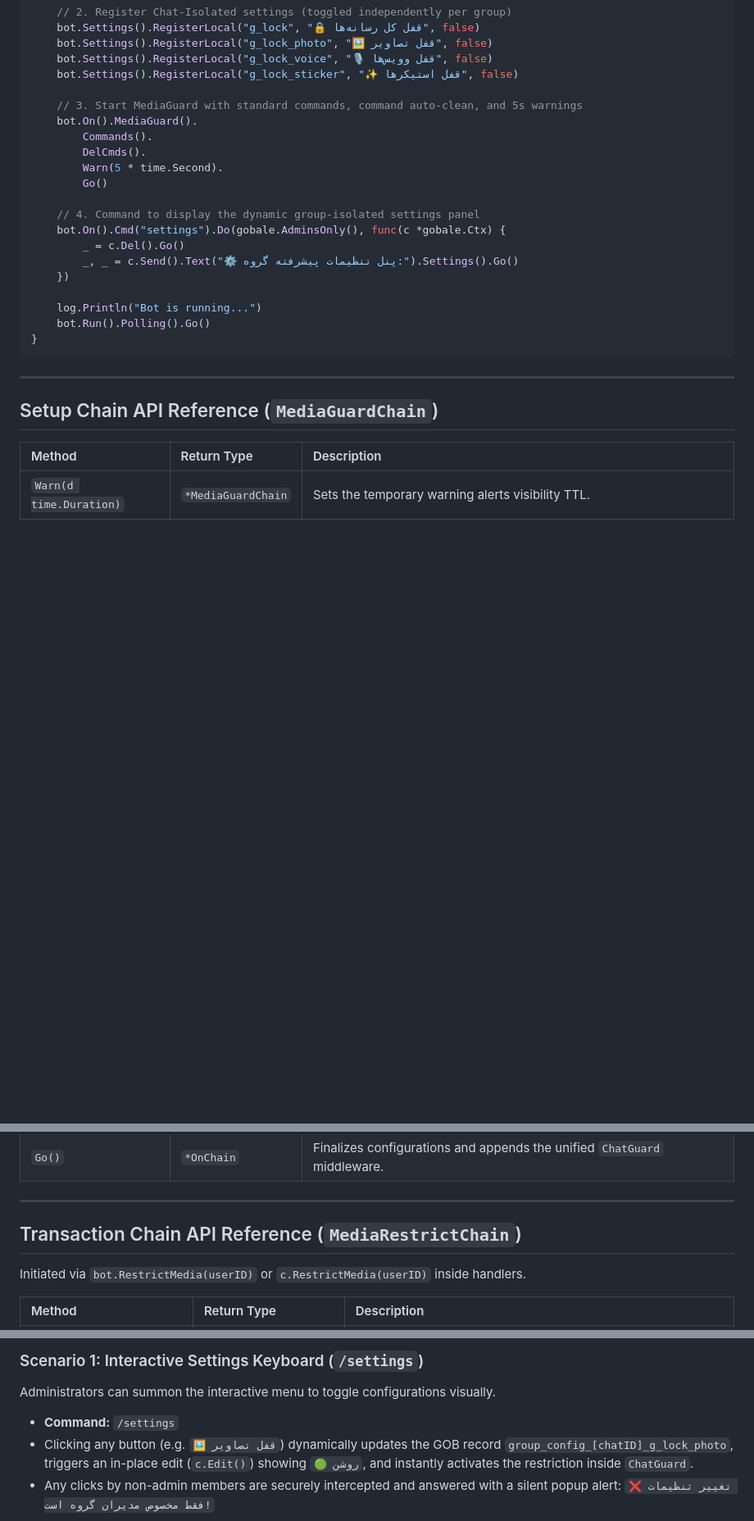
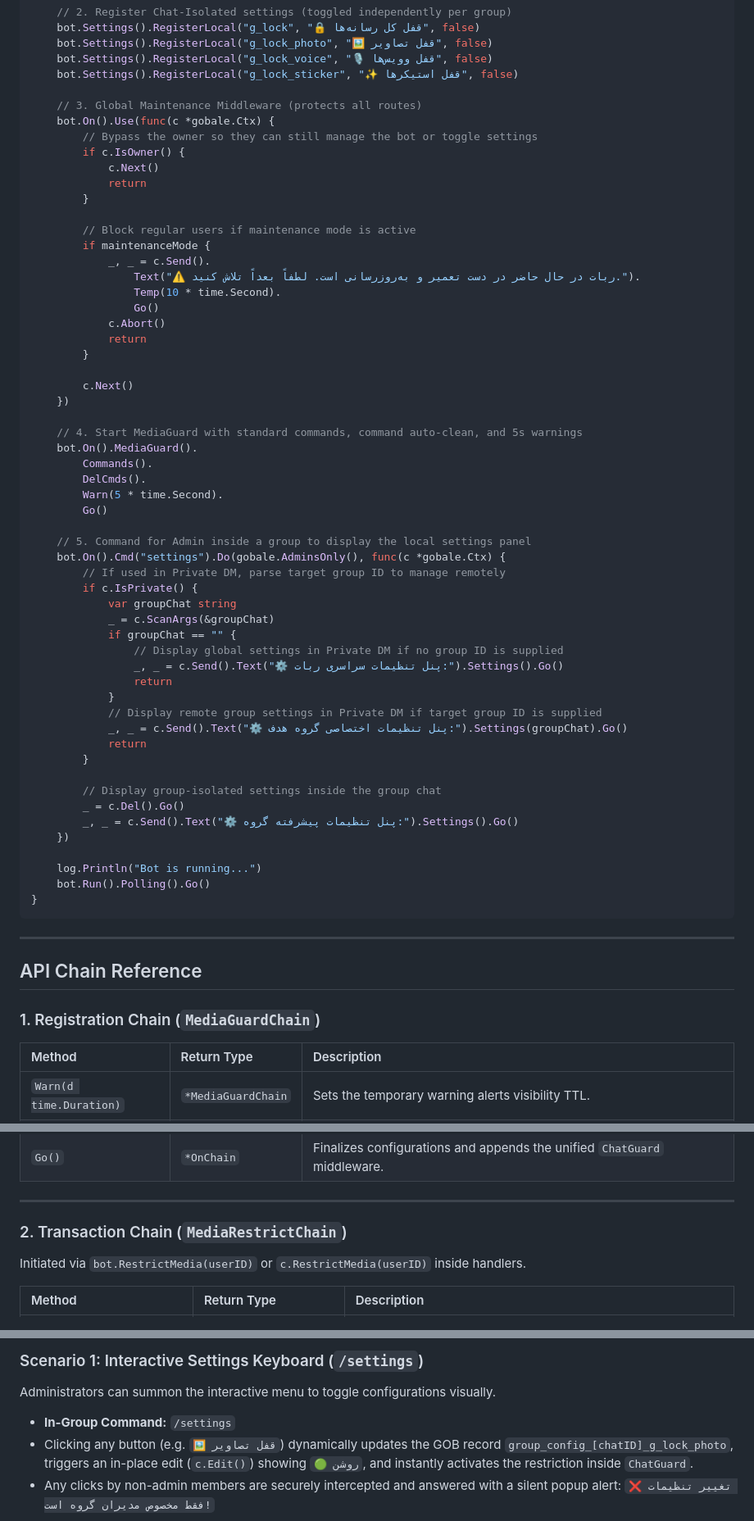
Before and after one commit to PHX-Go/GoBale, a Markdown page: docs/MediaGuard & ChatGuard.md, 3 parts joined by grey strips. Shown at 82% size. Drawn GitHub-style; blank space fills up the shorter version.

```diff
--- a/docs/MediaGuard & ChatGuard.md
+++ b/docs/MediaGuard & ChatGuard.md
@@ -69,15 +81,51 @@ func main() {
 	bot.Settings().RegisterLocal("g_lock_voice", "🎙️ قفل وویس‌ها", false)
 	bot.Settings().RegisterLocal("g_lock_sticker", "✨ قفل استیکرها", false)
 
-	// 3. Start MediaGuard with standard commands, command auto-clean, and 5s warnings
+	// 3. Global Maintenance Middleware (protects all routes)
+	bot.On().Use(func(c *gobale.Ctx) {
+		// Bypass the owner so they can still manage the bot or toggle settings
+		if c.IsOwner() {
+			c.Next()
+			return
+		}
+
+		// Block regular users if maintenance mode is active
+		if maintenanceMode {
+			_, _ = c.Send().
+				Text("⚠️ ربات در حال حاضر در دست تعمیر و به‌روزرسانی است. لطفاً بعداً تلاش کنید.").
+				Temp(10 * time.Second).
+				Go()
+			c.Abort()
+			return
+		}
+
+		c.Next()
+	})
+
+	// 4. Start MediaGuard with standard commands, command auto-clean, and 5s warnings
 	bot.On().MediaGuard().
 		Commands().
 		DelCmds().
 		Warn(5 * time.Second).
 		Go()
 
-	// 4. Command to display the dynamic group-isolated settings panel
+	// 5. Command for Admin inside a group to display the local settings panel
 	bot.On().Cmd("settings").Do(gobale.AdminsOnly(), func(c *gobale.Ctx) {
+		// If used in Private DM, parse target group ID to manage remotely
+		if c.IsPrivate() {
+			var groupChat string
+			_ = c.ScanArgs(&groupChat)
+			if groupChat == "" {
+				// Display global settings in Private DM if no group ID is supplied
+				_, _ = c.Send().Text("⚙️ پنل تنظیمات سراسری ربات:").Settings().Go()
+				return
+			}
+			// Display remote group settings in Private DM if target group ID is supplied
+			_, _ = c.Send().Text("⚙️ پنل تنظیمات اختصاصی گروه هدف:").Settings(groupChat).Go()
+			return
+		}
+
+		// Display group-isolated settings inside the group chat
 		_ = c.Del().Go()
 		_, _ = c.Send().Text("⚙️ پنل تنظیمات پیشرفته گروه:").Settings().Go()
 	})
@@ -89,7 +137,9 @@ func main() {
 
 ---
 
-## Setup Chain API Reference (`MediaGuardChain`)
+## API Chain Reference
+
+### 1. Registration Chain (`MediaGuardChain`)
 
 | Method | Return Type | Description |
 | :--- | :--- | :--- |
@@ -102,7 +152,7 @@ func main() {
 
 ---
 
-## Transaction Chain API Reference (`MediaRestrictChain`)
+### 2. Transaction Chain (`MediaRestrictChain`)
 
 Initiated via `bot.RestrictMedia(userID)` or `c.RestrictMedia(userID)` inside handlers.
 
@@ -122,7 +172,7 @@ Initiated via `bot.RestrictMedia(userID)` or `c.RestrictMedia(userID)` inside ha
 ### Scenario 1: Interactive Settings Keyboard (`/settings`)
 Administrators can summon the interactive menu to toggle configurations visually.
 
-* **Command:** `/settings`
+* **In-Group Command:** `/settings`
 * Clicking any button (e.g. `🖼️ قفل تصاویر`) dynamically updates the GOB record `group_config_[chatID]_g_lock_photo`, triggers an in-place edit (`c.Edit()`) showing `🟢 روشن`, and instantly activates the restriction inside `ChatGuard`.
 * Any clicks by non-admin members are securely intercepted and answered with a silent popup alert: `❌ تغییر تنظیمات فقط مخصوص مدیران گروه است!`
 
```
Also changed, not shown: other parts of docs/MediaGuard & ChatGuard.md (+71 -18 lines).
